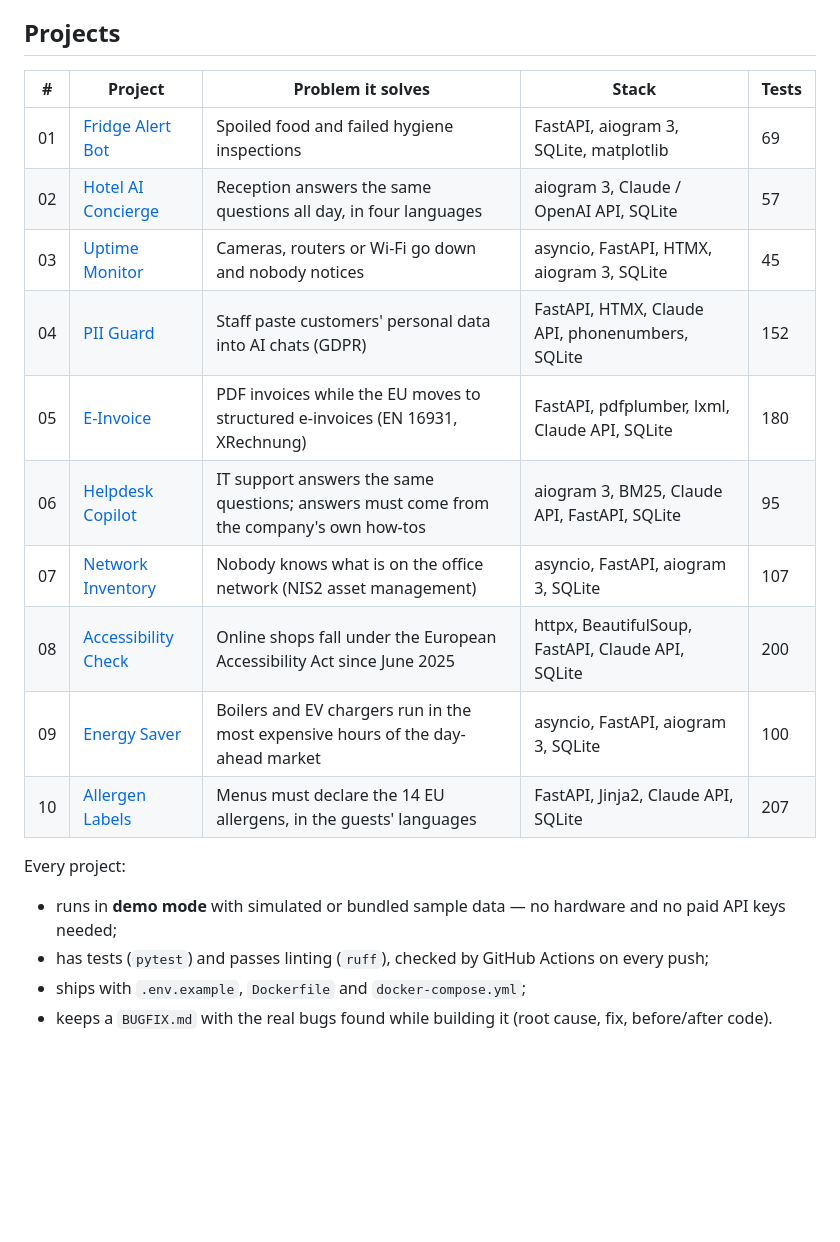
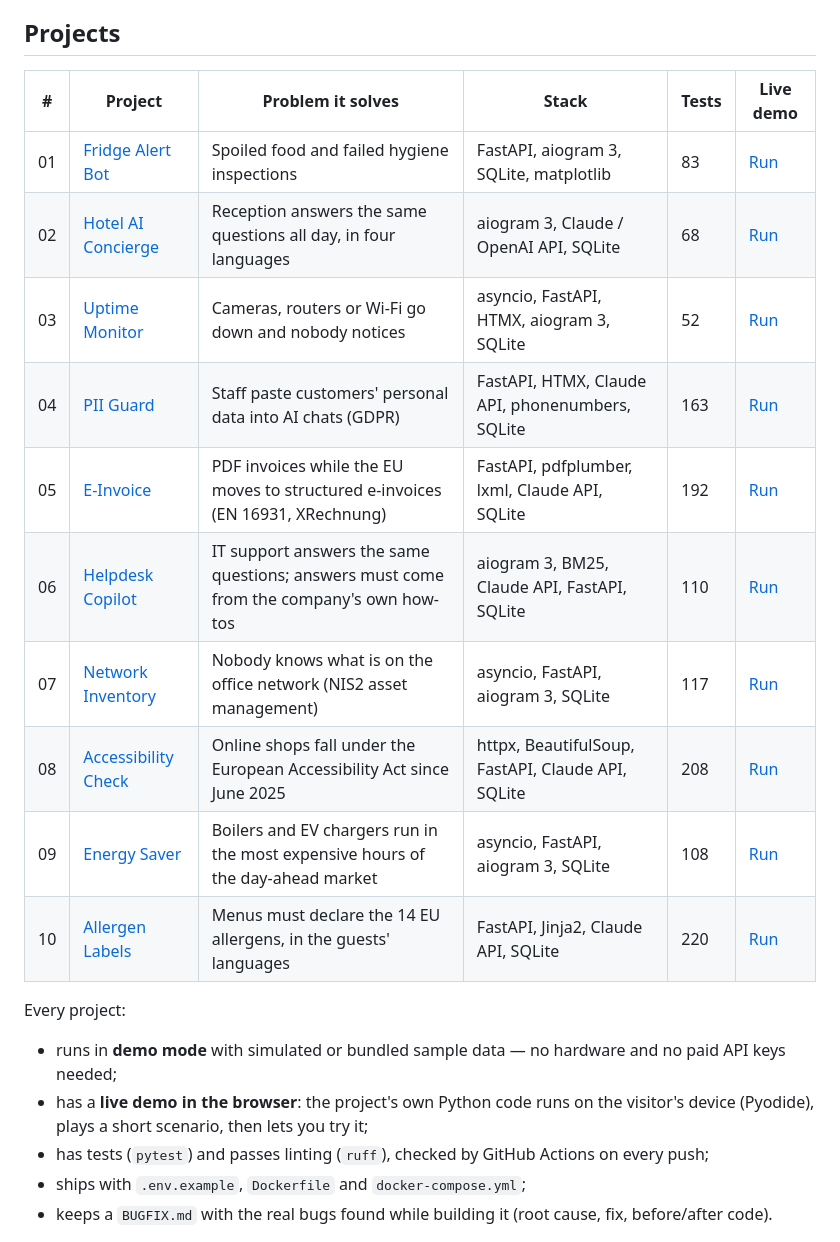
Before and after one commit to dushinitspec-ux/portfolio-daniil, a Markdown page: README.md, the part around the change. Drawn GitHub-style; blank space fills up the shorter version.

Commit message:
docs: live demo links and current test counts in the README
Co-Authored-By: Claude Opus 5.5 <noreply@anthropic.com>

```diff
--- a/README.md
+++ b/README.md
@@ -12,22 +12,23 @@ ten production-style projects and promo videos for the first three.
 
 ## Projects
 
-| # | Project | Problem it solves | Stack | Tests |
-|---|---------|-------------------|-------|-------|
-| 01 | [Fridge Alert Bot](projects/01-fridge-alert-bot) | Spoiled food and failed hygiene inspections | FastAPI, aiogram 3, SQLite, matplotlib | 69 |
-| 02 | [Hotel AI Concierge](projects/02-hotel-ai-concierge) | Reception answers the same questions all day, in four languages | aiogram 3, Claude / OpenAI API, SQLite | 57 |
-| 03 | [Uptime Monitor](projects/03-uptime-monitor) | Cameras, routers or Wi-Fi go down and nobody notices | asyncio, FastAPI, HTMX, aiogram 3, SQLite | 45 |
-| 04 | [PII Guard](projects/04-pii-guard) | Staff paste customers' personal data into AI chats (GDPR) | FastAPI, HTMX, Claude API, phonenumbers, SQLite | 152 |
-| 05 | [E-Invoice](projects/05-e-invoice) | PDF invoices while the EU moves to structured e-invoices (EN 16931, XRechnung) | FastAPI, pdfplumber, lxml, Claude API, SQLite | 180 |
-| 06 | [Helpdesk Copilot](projects/06-helpdesk-copilot) | IT support answers the same questions; answers must come from the company's own how-tos | aiogram 3, BM25, Claude API, FastAPI, SQLite | 95 |
-| 07 | [Network Inventory](projects/07-network-inventory) | Nobody knows what is on the office network (NIS2 asset management) | asyncio, FastAPI, aiogram 3, SQLite | 107 |
-| 08 | [Accessibility Check](projects/08-accessibility-check) | Online shops fall under the European Accessibility Act since June 2025 | httpx, BeautifulSoup, FastAPI, Claude API, SQLite | 200 |
-| 09 | [Energy Saver](projects/09-energy-saver) | Boilers and EV chargers run in the most expensive hours of the day-ahead market | asyncio, FastAPI, aiogram 3, SQLite | 100 |
-| 10 | [Allergen Labels](projects/10-allergen-labels) | Menus must declare the 14 EU allergens, in the guests' languages | FastAPI, Jinja2, Claude API, SQLite | 207 |
+| # | Project | Problem it solves | Stack | Tests | Live demo |
+|---|---------|-------------------|-------|-------|-----------|
+| 01 | [Fridge Alert Bot](projects/01-fridge-alert-bot) | Spoiled food and failed hygiene inspections | FastAPI, aiogram 3, SQLite, matplotlib | 83 | [Run](https://site-production-898c.up.railway.app/en/projects/fridge-alert-bot/demo) |
+| 02 | [Hotel AI Concierge](projects/02-hotel-ai-concierge) | Reception answers the same questions all day, in four languages | aiogram 3, Claude / OpenAI API, SQLite | 68 | [Run](https://site-production-898c.up.railway.app/en/projects/hotel-ai-concierge/demo) |
+| 03 | [Uptime Monitor](projects/03-uptime-monitor) | Cameras, routers or Wi-Fi go down and nobody notices | asyncio, FastAPI, HTMX, aiogram 3, SQLite | 52 | [Run](https://site-production-898c.up.railway.app/en/projects/uptime-monitor/demo) |
+| 04 | [PII Guard](projects/04-pii-guard) | Staff paste customers' personal data into AI chats (GDPR) | FastAPI, HTMX, Claude API, phonenumbers, SQLite | 163 | [Run](https://site-production-898c.up.railway.app/en/projects/pii-guard/demo) |
+| 05 | [E-Invoice](projects/05-e-invoice) | PDF invoices while the EU moves to structured e-invoices (EN 16931, XRechnung) | FastAPI, pdfplumber, lxml, Claude API, SQLite | 192 | [Run](https://site-production-898c.up.railway.app/en/projects/e-invoice/demo) |
+| 06 | [Helpdesk Copilot](projects/06-helpdesk-copilot) | IT support answers the same questions; answers must come from the company's own how-tos | aiogram 3, BM25, Claude API, FastAPI, SQLite | 110 | [Run](https://site-production-898c.up.railway.app/en/projects/helpdesk-copilot/demo) |
+| 07 | [Network Inventory](projects/07-network-inventory) | Nobody knows what is on the office network (NIS2 asset management) | asyncio, FastAPI, aiogram 3, SQLite | 117 | [Run](https://site-production-898c.up.railway.app/en/projects/network-inventory/demo) |
+| 08 | [Accessibility Check](projects/08-accessibility-check) | Online shops fall under the European Accessibility Act since June 2025 | httpx, BeautifulSoup, FastAPI, Claude API, SQLite | 208 | [Run](https://site-production-898c.up.railway.app/en/projects/accessibility-check/demo) |
+| 09 | [Energy Saver](projects/09-energy-saver) | Boilers and EV chargers run in the most expensive hours of the day-ahead market | asyncio, FastAPI, aiogram 3, SQLite | 108 | [Run](https://site-production-898c.up.railway.app/en/projects/energy-saver/demo) |
+| 10 | [Allergen Labels](projects/10-allergen-labels) | Menus must declare the 14 EU allergens, in the guests' languages | FastAPI, Jinja2, Claude API, SQLite | 220 | [Run](https://site-production-898c.up.railway.app/en/projects/allergen-labels/demo) |
 
 Every project:
 
 - runs in **demo mode** with simulated or bundled sample data — no hardware and no paid API keys needed;
+- has a **live demo in the browser**: the project's own Python code runs on the visitor's device (Pyodide), plays a short scenario, then lets you try it;
 - has tests (`pytest`) and passes linting (`ruff`), checked by GitHub Actions on every push;
 - ships with `.env.example`, `Dockerfile` and `docker-compose.yml`;
 - keeps a `BUGFIX.md` with the real bugs found while building it (root cause, fix, before/after code).
```
